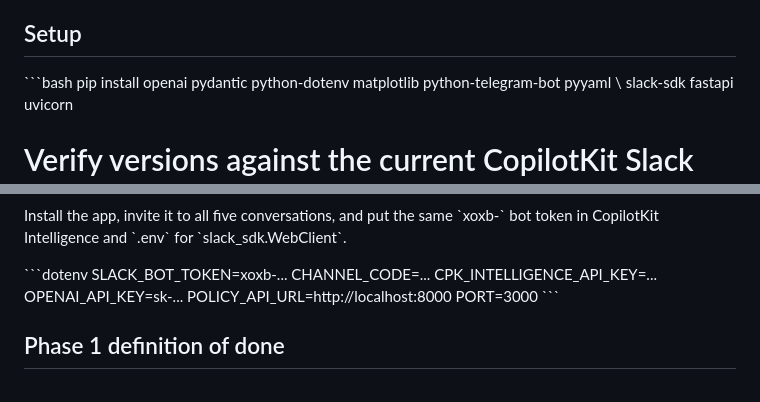
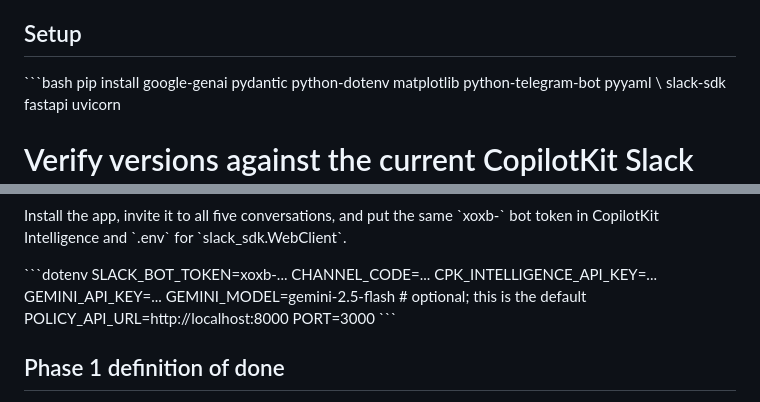
Before and after one commit to NamanKu-tech/context_window, a Markdown page: README.md, 2 parts joined by grey strips. Drawn GitHub-style.

Commit message:
Document Gemini soft gate setup

```diff
--- a/README.md
+++ b/README.md
@@ -92,7 +92,7 @@ The under-attack arm must have the same leakage rate as the clean hard-and-soft
 ## Setup
 
 \`\`\`bash
-pip install openai pydantic python-dotenv matplotlib python-telegram-bot pyyaml \\
+pip install google-genai pydantic python-dotenv matplotlib python-telegram-bot pyyaml \\
             slack-sdk fastapi uvicorn
 
 # Verify versions against the current CopilotKit Slack quickstart before install.
@@ -113,7 +113,8 @@ Install the app, invite it to all five conversations, and put the same \`xoxb-\`
 SLACK_BOT_TOKEN=xoxb-...
 CHANNEL_CODE=...
 CPK_INTELLIGENCE_API_KEY=...
-OPENAI_API_KEY=sk-...
+GEMINI_API_KEY=...
+GEMINI_MODEL=gemini-2.5-flash  # optional; this is the default
 POLICY_API_URL=http://localhost:8000
 PORT=3000
 \`\`\`
```
